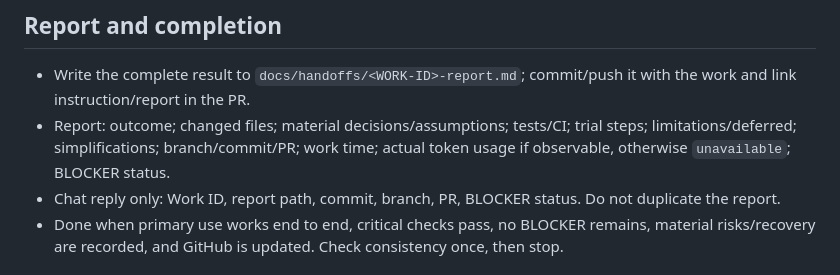
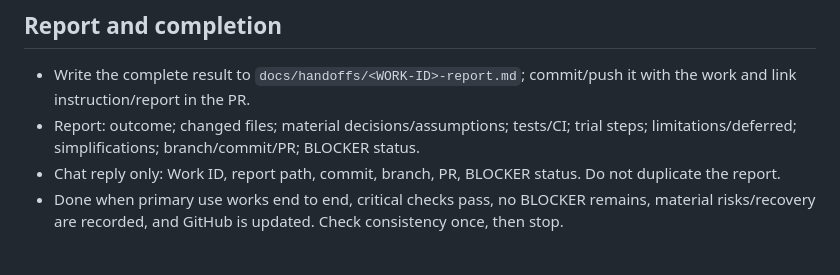
Before and after one commit to Tanukitsune-hub/TestApps2, a Markdown page: AGENTS.md, the part around the change. Rendered like a GitHub page.

Commit message:
Remove execution metrics reporting requirement

```diff
--- a/AGENTS.md
+++ b/AGENTS.md
@@ -57,7 +57,7 @@ These rules govern Codex/local implementation agents. ChatGPT may finish GitHub-
 ## Report and completion
 
 - Write the complete result to `docs/handoffs/<WORK-ID>-report.md`; commit/push it with the work and link instruction/report in the PR.
-- Report: outcome; changed files; material decisions/assumptions; tests/CI; trial steps; limitations/deferred; simplifications; branch/commit/PR; work time; actual token usage if observable, otherwise `unavailable`; BLOCKER status.
+- Report: outcome; changed files; material decisions/assumptions; tests/CI; trial steps; limitations/deferred; simplifications; branch/commit/PR; BLOCKER status.
 - Chat reply only: Work ID, report path, commit, branch, PR, BLOCKER status. Do not duplicate the report.
 - Done when primary use works end to end, critical checks pass, no BLOCKER remains, material risks/recovery are recorded, and GitHub is updated. Check consistency once, then stop.
 
```
